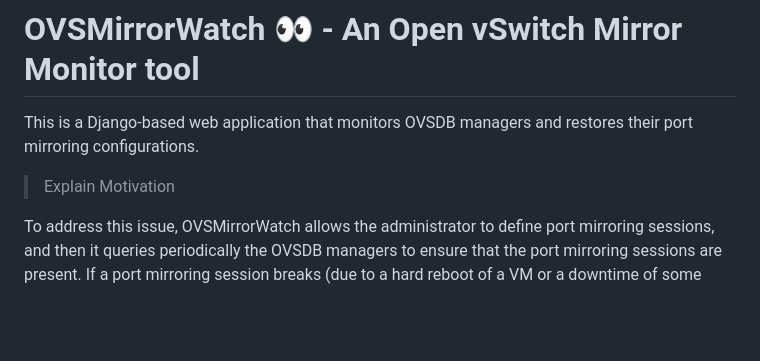
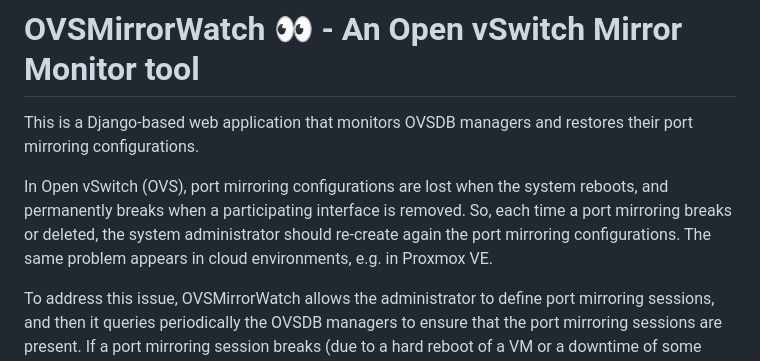
Before and after one commit to cdalamagkas/ovsmirrorwatch, a Markdown page: README.md, the part around the change. Drawn GitHub-style; blank space fills up the shorter version.

Commit message:
explain motivation in README

```diff
--- a/README.md
+++ b/README.md
@@ -2,7 +2,7 @@
 
 This is a Django-based web application that monitors OVSDB managers and restores their port mirroring configurations.
 
-> Explain Motivation
+In Open vSwitch (OVS), port mirroring configurations are lost when the system reboots, and permanently breaks when a participating interface is removed. So, each time a port mirroring breaks or deleted, the system administrator should re-create again the port mirroring configurations. The same problem appears in cloud environments, e.g. in Proxmox VE.
 
 To address this issue, OVSMirrorWatch allows the administrator to define port mirroring sessions, and then it queries periodically the OVSDB managers to ensure that the port mirroring sessions are present. If a port mirroring session breaks (due to a hard reboot of a VM or a downtime of some VMs), OVSMirrorWatch tries periodically to re-establish the port mirroring session. OVSMirrorWatch always ensures that the stateful mirroring configuration that the administrator defines in OVSMirrorWatch's DB, is reflected to the live and stateless enviroment of the OVSDB managers.
 
```
